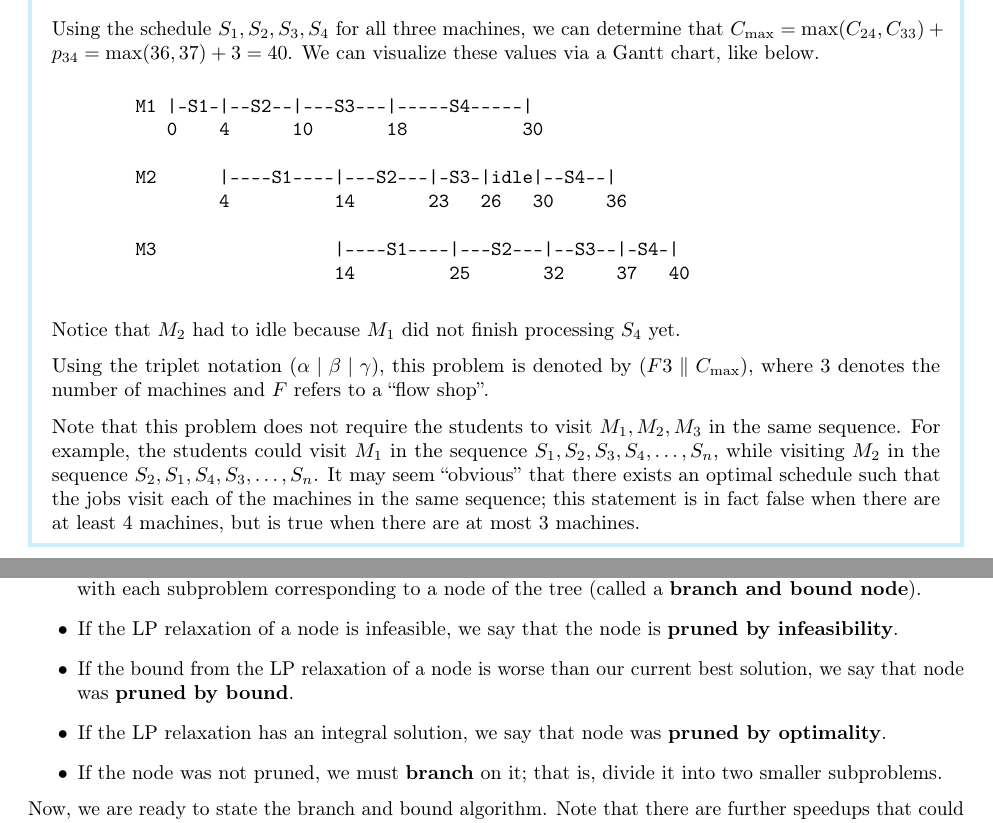
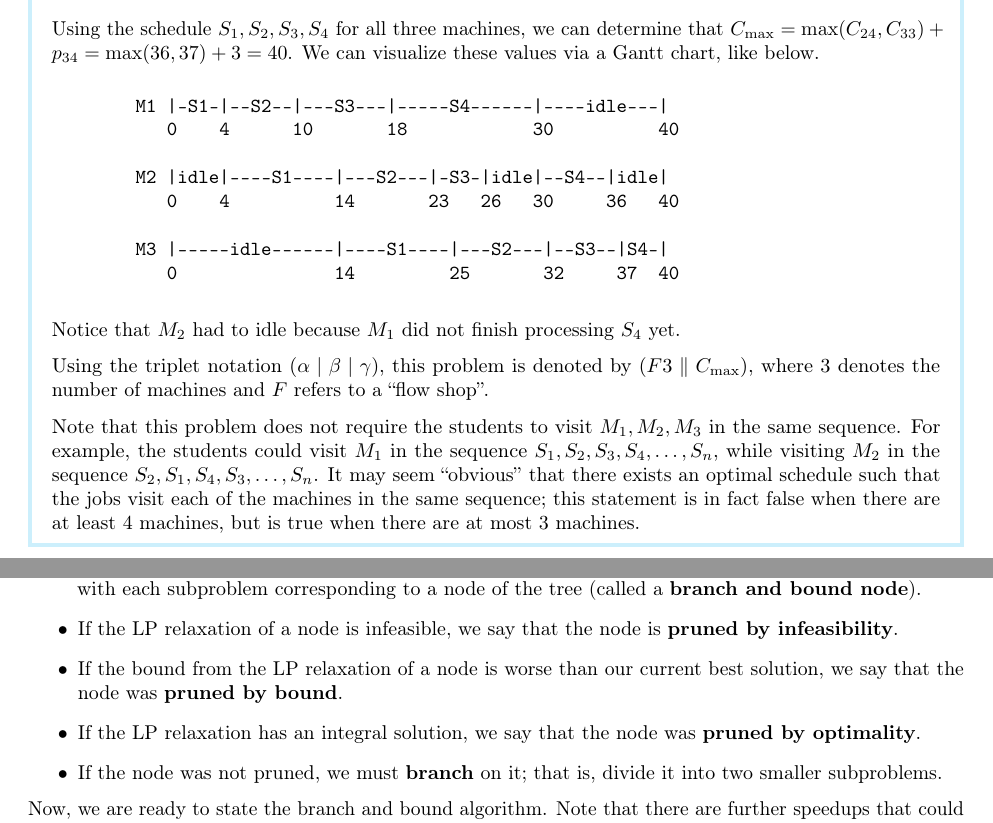
Before and after one commit to mltlee/Course-Notes, a LaTeX document (1225 - Spring 2022/CO 454 - Scheduling/co454.tex, which reads 1225 - Spring 2022/CO 454 - Scheduling/454chap1.tex, 1225 - Spring 2022/CO 454 - Scheduling/454chap2.tex): two parts of pages 3 and 13 of 15, joined at a grey line, cut so that both start at the same text. Compiled offline with pdfLaTeX.

Commit message:
Fix up grammar and Gantt chart

```diff
--- a/1225 - Spring 2022/CO 454 - Scheduling/454chap1.tex
+++ b/1225 - Spring 2022/CO 454 - Scheduling/454chap1.tex
@@ -117,14 +117,14 @@ To begin, we'll first introduce some examples of scheduling problems.
     \max(36, 37) + 3 = 40$. We can visualize these values via a Gantt chart,
     like below.
     \begin{verbatim}
-        M1 |-S1-|--S2--|---S3---|-----S4-----|
-           0    4      10       18           30
+        M1 |-S1-|--S2--|---S3---|-----S4------|----idle---|
+           0    4      10       18            30          40
 
-        M2      |----S1----|---S2---|-S3-|idle|--S4--|
-                4          14       23   26   30     36
+        M2 |idle|----S1----|---S2---|-S3-|idle|--S4--|idle|
+           0    4          14       23   26   30     36   40
 
-        M3                 |----S1----|---S2---|--S3--|-S4-|
-                           14         25       32     37   40
+        M3 |-----idle------|----S1----|---S2---|--S3--|S4-|
+           0               14         25       32     37  40
     \end{verbatim}
     \vspace{-1em}
     Notice that $M_2$ had to idle because $M_1$ did not finish processing
--- a/1225 - Spring 2022/CO 454 - Scheduling/454chap2.tex
+++ b/1225 - Spring 2022/CO 454 - Scheduling/454chap2.tex
@@ -310,8 +310,8 @@ We now introduce some terminology for branch and bound.
     \item If the LP relaxation of a node is infeasible, we say that the
     node is {\bf pruned by infeasibility}.
     \item If the bound from the LP relaxation of a node is worse than
-    our current best solution, we say that node was {\bf pruned by bound}.
-    \item If the LP relaxation has an integral solution, we say that node was
+    our current best solution, we say that the node was {\bf pruned by bound}.
+    \item If the LP relaxation has an integral solution, we say that the node was
     {\bf pruned by optimality}.
     \item If the node was not pruned, we must {\bf branch} on it; that is,
     divide it into two smaller subproblems.
```
Also changed, not shown: 1225 - Spring 2022/CO 454 - Scheduling/co454.pdf, 1225 - Spring 2022/CO 454 - Scheduling/454chap1.tex (2 more changed lines), 1225 - Spring 2022/CO 454 - Scheduling/454chap2.tex (2 more changed lines).
